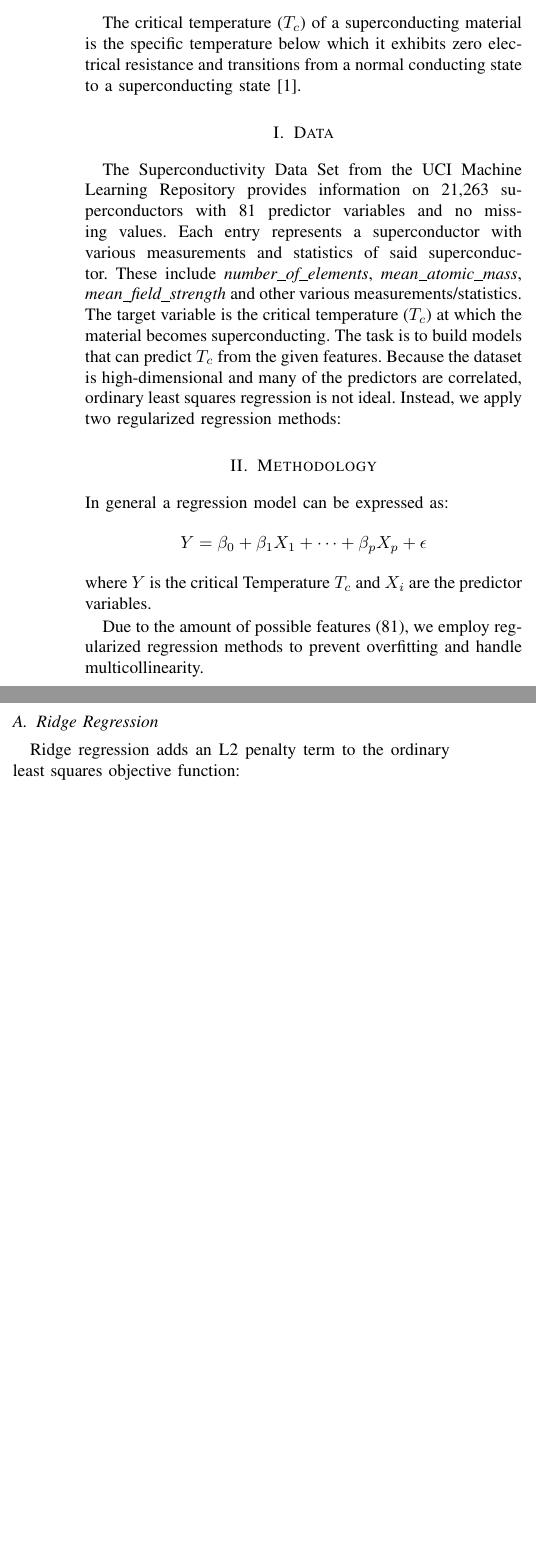
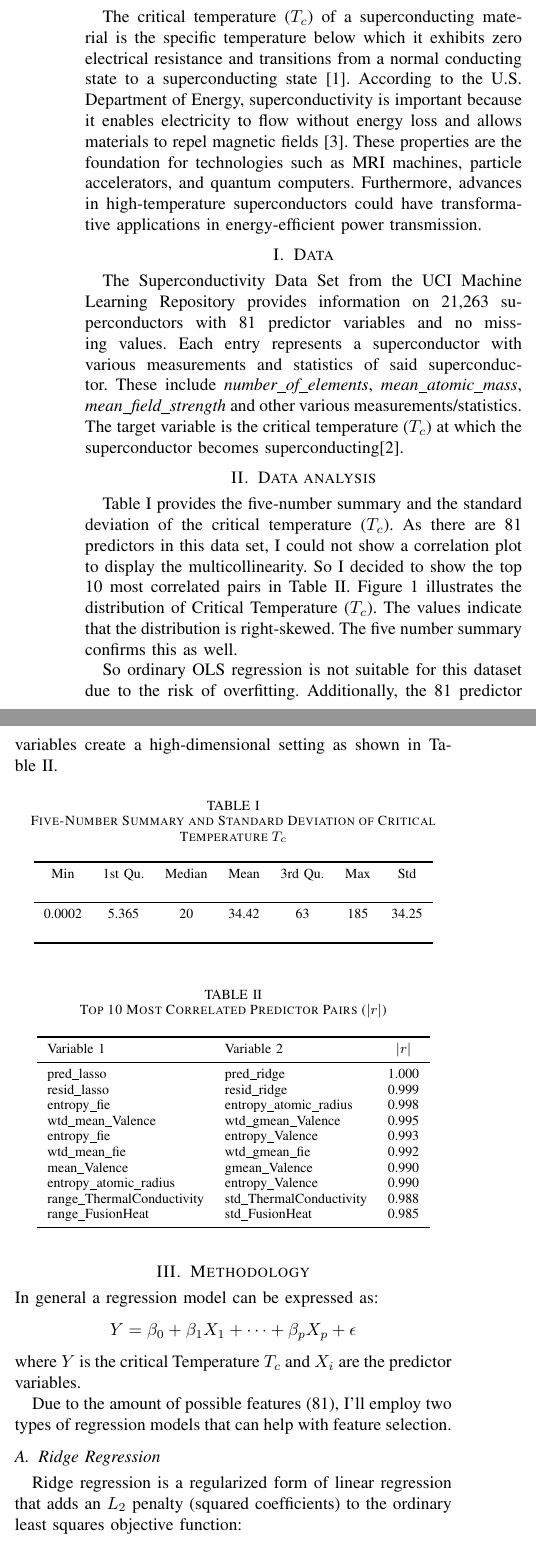
Before and after one commit to MiguelARam27/data-mining-project-1, a LaTeX paper (Project 1.tex): two parts of the columns of page 1 of 2, joined at a grey line, cut so that both start at the same text, the shorter picture padded with empty space. Compiled offline with pdfLaTeX.

Commit message:
Data analysis section

```diff
--- a/Project 1.tex
+++ b/Project 1.tex
@@ -32,13 +32,68 @@ Superconductor Critical Temperature, UCI Dataset, LASSO Regression, Ridge Regres
 \section*{Introduction}
 
 The critical temperature ($T_c$) of a superconducting material is the specific temperature below which it exhibits zero electrical resistance and transitions from a normal conducting state to a superconducting state \cite{sciencedirect_tc}.
+According to the U.S. Department of Energy, superconductivity is important because it enables electricity to flow without energy loss and allows materials to repel magnetic fields \cite{doe_superconductivity}.
+These properties are the foundation for technologies such as MRI machines, particle accelerators, and quantum computers.
+Furthermore, advances in high-temperature superconductors could have transformative applications in energy-efficient power transmission.
 
 \section{Data}
 The Superconductivity Data Set from the UCI Machine Learning Repository provides information on 21,263 superconductors with 81 predictor variables and no missing values.
 Each entry represents a superconductor with various measurements and statistics of said superconductor. These include \emph{number\_of\_elements}, \emph{mean\_atomic\_mass}, \emph{mean\_field\_strength} and other various measurements/statistics.
-The target variable is the critical temperature ($T_c$) at which the material becomes superconducting.
-The task is to build models that can predict $T_c$ from the given features.
-Because the dataset is high-dimensional and many of the predictors are correlated, ordinary least squares regression is not ideal. Instead, we apply two regularized regression methods:
+The target variable is the critical temperature ($T_c$) at which the superconductor becomes superconducting[2].
+
+\section {Data analysis}
+
+Table~\ref{tab:summary} provides the five-number summary and the standard deviation
+of the critical temperature ($T_c$). As there are 81 predictors in this data set, I could not show a correlation plot to display the multicollinearity.
+So I decided to show the top 10 most correlated pairs in Table~\ref{tab:top_corr}.
+Figure~\ref{fig:tc_distribution} illustrates the distribution of Critical Temperature ($T_c$). The values indicate that the distribution is
+right-skewed. The five number summary confirms this as well.
+
+So ordinary OLS regression is not suitable for this dataset due to the risk of overfitting.
+Additionally, the 81 predictor variables create a high-dimensional setting as shown in Table~\ref{tab:top_corr}.
+
+\begin{table}[h]
+\centering
+\caption{Five-Number Summary and Standard Deviation of Critical Temperature $T_c$ }
+\label{tab:summary}
+\begin{tabular}{ccccccc}
+\toprule
+Min & 1st Qu. & Median & Mean & 3rd Qu. & Max & Std \\\\
+\midrule
+0.0002 & 5.365 & 20 & 34.42 & 63 & 185 & 34.25 \\\\
+\bottomrule
+\end{tabular}
+\end{table}
+
+\begin{table}[htbp]
+\centering
+\caption{Top 10 Most Correlated Predictor Pairs ($|r|$)}
+\label{tab:top_corr}
+\begin{tabular}{l l c}
+\toprule
+Variable 1 & Variable 2 & $|r|$ \\
+\midrule
+pred\_lasso & pred\_ridge & 1.000 \\
+resid\_lasso & resid\_ridge & 0.999 \\
+entropy\_fie & entropy\_atomic\_radius & 0.998 \\
+wtd\_mean\_Valence & wtd\_gmean\_Valence & 0.995 \\
+entropy\_fie & entropy\_Valence & 0.993 \\
+wtd\_mean\_fie & wtd\_gmean\_fie & 0.992 \\
+mean\_Valence & gmean\_Valence & 0.990 \\
+entropy\_atomic\_radius & entropy\_Valence & 0.990 \\
+range\_ThermalConductivity & std\_ThermalConductivity & 0.988 \\
+range\_FusionHeat & std\_FusionHeat & 0.985 \\
+\bottomrule
+\end{tabular}
+\end{table}
+
+
+\begin{figure}[h]
+    \centering
+    \includegraphics[width=0.8\linewidth]{temp_distr.png}
+    \caption{Distribution of ritical temperature ($T_c$)}
+    \label{fig:tc_distribution}
+\end{figure}
 
 \section{Methodology}
 \noindent In general a regression model can be expressed as:
@@ -47,42 +102,42 @@ Y = \beta_0 + \beta_1X_1 + \cdots + \beta_pX_p + \epsilon
 \]
 where $Y$ is the critical Temperature $T_c$ and $X_i$ are the predictor variables.
 
-Due to the amount of possible features (81), we employ regularized regression methods to prevent overfitting and handle multicollinearity.
+Due to the amount of possible features (81), I'll employ two types of regression models that can help with feature selection.
+\subsection{Ridge Regression}
+Ridge regression is a regularized form of linear regression that adds an $L_2$ penalty (squared coefficients) to the ordinary least squares objective function:
 
-\subsection{Ridge Regression}
-Ridge regression adds an L2 penalty term to the ordinary least squares objective function:
 \[
-\hat{\beta}^{\text{Ridge}} = \arg\min_{\beta} \left\{ \sum_{i=1}^{n} (y_i - \beta_0 - \sum_{j=1}^{p} \beta_j x_{ij})^2 + \lambda \sum_{j=1}^{p} \beta_j^2 \right\}
+\min_{\beta} \left\{ \sum_{i=1}^{n} \left(y_i - \beta_0 - \sum_{j=1}^{p} \beta_j x_{ij}\right)^2
++ \lambda \sum_{j=1}^{p} \beta_j^2 \right\}.
 \]
-where $\lambda \geq 0$ is the regularization parameter that controls the strength of the penalty.
+
+where:
+\begin{itemize}
+    \item $y_i$ = observed response for sample $i$,
+    \item $x_{ij}$ = value of predictor $j$ for sample $i$,
+    \item $\beta_j$ = coefficient for predictor $j$,
+    \item $p$ = number of predictors ,
+    \item $\lambda \geq 0$ = regularization parameter controlling penalty strength.
+\end{itemize}
+
+The $L_2$ penalty shrinks coefficients toward zero but does not set them exactly to zero. Which helps mitigate multicollinearity and overfitting.
+
 
 \subsection{LASSO Regression}
-LASSO (Least Absolute Shrinkage and Selection Operator) uses an L1 penalty:
+LASSO (Least Absolute Shrinkage and Selection Operator) introduces an $L_1$ penalty (absolute value of coefficients) instead:
+
 \[
-\hat{\beta}^{\text{LASSO}} = \arg\min_{\beta} \left\{ \sum_{i=1}^{n} (y_i - \beta_0 - \sum_{j=1}^{p} \beta_j x_{ij})^2 + \lambda \sum_{j=1}^{p} |\beta_j| \right\}
+\min_{\beta} \left\{ \sum_{i=1}^{n} \left(y_i - \beta_0 - \sum_{j=1}^{p} \beta_j x_{ij}\right)^2
++ \lambda \sum_{j=1}^{p} |\beta_j| \right\}.
 \]
 
-The L1 penalty promotes sparsity by setting some coefficients exactly to zero, effectively performing feature selection.
+where the terms are defined as above.
+
+The $L_1$ penalty not only shrinks coefficients but can also set some of them exactly to zero. This allows LASSO to perform variable selection automatically, keeping only the most relevant predictors in the model.
+
 
 \subsection{Model Selection}
 We applied stepwise regression using BIC to reduce the number of predictors.
-
-\section{Results}
-Table~\ref{tab:results} shows performance metrics for the final regression model.
-
-\begin{table}[htbp]
-  \caption{Model Performance}
-  \centering
-  \begin{tabular}{lcc}
-    \toprule
-    Metric & Train & Test \\
-    \midrule
-    $R^2$       & 0.78 & 0.77 \\
-    MSE         & 2.51 & 2.56 \\
-    \bottomrule
-  \end{tabular}
-  \label{tab:results}
-\end{table}
 
 lorem ipsum dolor sit amet, consectetur adipiscing elit, sed do eiusmod tempor incididunt ut labore et dolore magna aliqua. Ut enim ad minim veniam, quis nostrud exercitation ullamco laboris nisi ut aliquip ex ea commodo consequat. Duis aute irure dolor in reprehenderit in voluptate velit esse cillum dolore eu fugiat nulla pariatur. Excepteur sint occaecat cupidatat non proident, sunt in culpa qui officia deserunt mollit anim id est laborum.
 \section{Conclusion}
```
Also changed, not shown: Project 1.tex (5 more changed lines), 2 other files.
